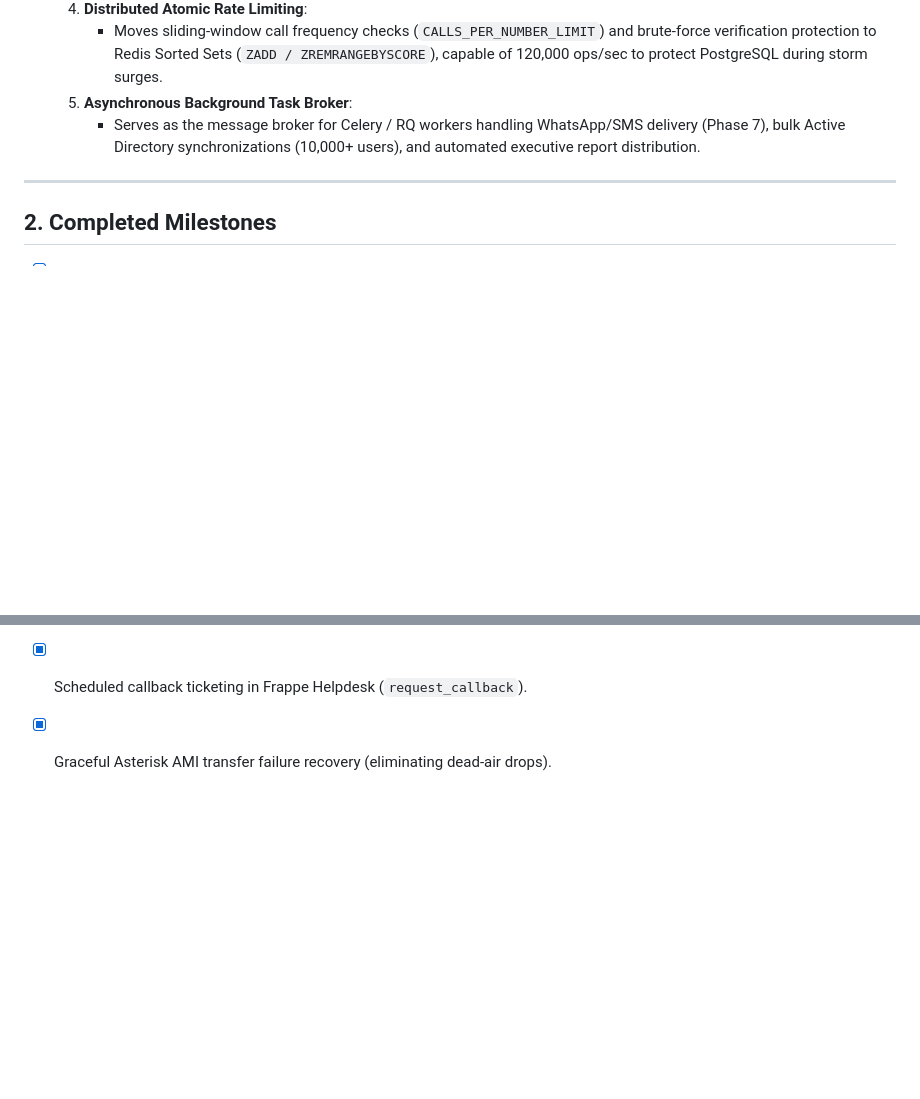
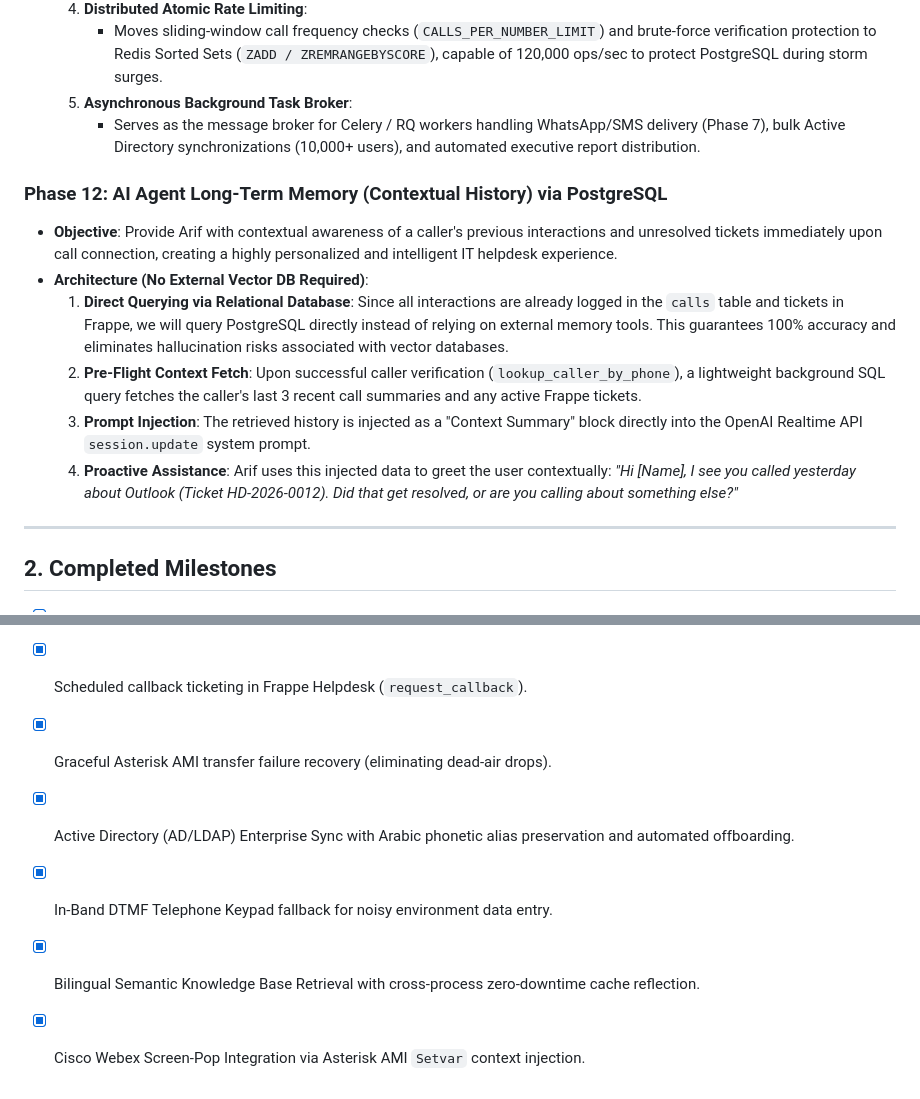
Before and after one commit to akheels-web/ai-support-agent, a Markdown page: ROADMAP.md, 2 parts joined by grey strips. Rendered like a GitHub page; blank space fills up the shorter version.

```diff
--- a/ROADMAP.md
+++ b/ROADMAP.md
@@ -93,6 +93,14 @@ This document outlines upcoming strategic enhancements and future feature phases
   5. **Asynchronous Background Task Broker**:
      - Serves as the message broker for Celery / RQ workers handling WhatsApp/SMS delivery (Phase 7), bulk Active Directory synchronizations (10,000+ users), and automated executive report distribution.
 
+### Phase 12: AI Agent Long-Term Memory (Contextual History) via PostgreSQL
+- **Objective**: Provide Arif with contextual awareness of a caller's previous interactions and unresolved tickets immediately upon call connection, creating a highly personalized and intelligent IT helpdesk experience.
+- **Architecture (No External Vector DB Required)**:
+  1. **Direct Querying via Relational Database**: Since all interactions are already logged in the `calls` table and tickets in Frappe, we will query PostgreSQL directly instead of relying on external memory tools. This guarantees 100% accuracy and eliminates hallucination risks associated with vector databases.
+  2. **Pre-Flight Context Fetch**: Upon successful caller verification (`lookup_caller_by_phone`), a lightweight background SQL query fetches the caller's last 3 recent call summaries and any active Frappe tickets.
+  3. **Prompt Injection**: The retrieved history is injected as a "Context Summary" block directly into the OpenAI Realtime API `session.update` system prompt.
+  4. **Proactive Assistance**: Arif uses this injected data to greet the user contextually: *"Hi [Name], I see you called yesterday about Outlook (Ticket HD-2026-0012). Did that get resolved, or are you calling about something else?"*
+
 ---
 
 ## 2. Completed Milestones
@@ -111,3 +119,7 @@ This document outlines upcoming strategic enhancements and future feature phases
 - [x] Digit-by-digit ticket number recital and repetition (`repeat_ticket_number`).
 - [x] Scheduled callback ticketing in Frappe Helpdesk (`request_callback`).
 - [x] Graceful Asterisk AMI transfer failure recovery (eliminating dead-air drops).
+- [x] Active Directory (AD/LDAP) Enterprise Sync with Arabic phonetic alias preservation and automated offboarding.
+- [x] In-Band DTMF Telephone Keypad fallback for noisy environment data entry.
+- [x] Bilingual Semantic Knowledge Base Retrieval with cross-process zero-downtime cache reflection.
+- [x] Cisco Webex Screen-Pop Integration via Asterisk AMI `Setvar` context injection.
```
Also changed, not shown: README.md (+8 -2 lines).
